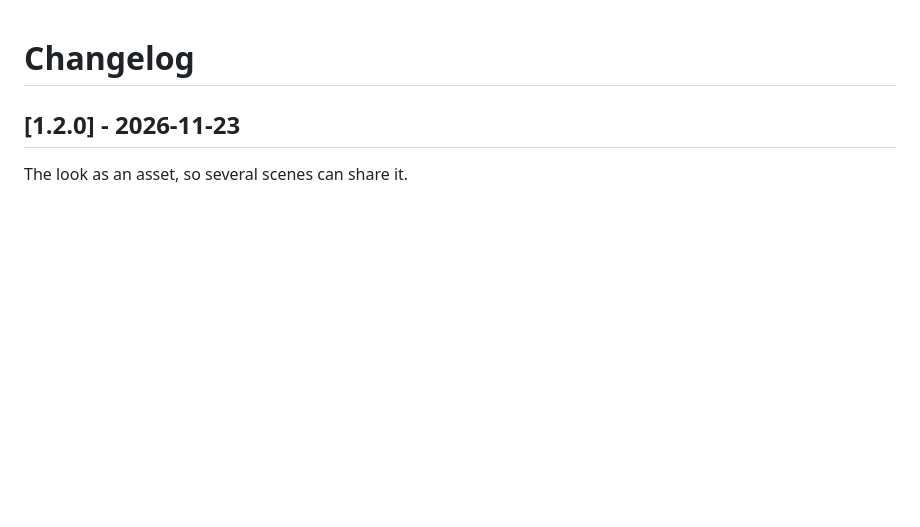
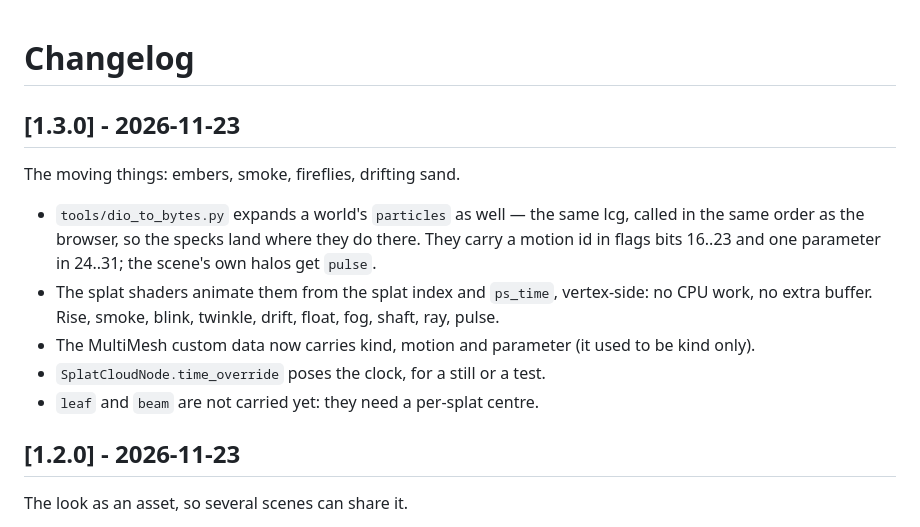
Before and after one commit to yanhuifair/pixelart-gaussiansplat-godot, a Markdown page: CHANGELOG.md, the part around the change. GitHub-like rendering; blank space fills up the shorter version.

```diff
--- a/CHANGELOG.md
+++ b/CHANGELOG.md
@@ -1,4 +1,17 @@
 # Changelog
+
+## [1.3.0] - 2026-11-23
+
+The moving things: embers, smoke, fireflies, drifting sand.
+
+- `tools/dio_to_bytes.py` expands a world's `particles` as well — the same lcg, called in the same
+  order as the browser, so the specks land where they do there. They carry a motion id in flags bits
+  16..23 and one parameter in 24..31; the scene's own halos get `pulse`.
+- The splat shaders animate them from the splat index and `ps_time`, vertex-side: no CPU work, no
+  extra buffer. Rise, smoke, blink, twinkle, drift, float, fog, shaft, ray, pulse.
+- The MultiMesh custom data now carries kind, motion and parameter (it used to be kind only).
+- `SplatCloudNode.time_override` poses the clock, for a still or a test.
+- `leaf` and `beam` are not carried yet: they need a per-splat centre.
 
 ## [1.2.0] - 2026-11-23
 
```
Also changed, not shown: README.md (+10 -4 lines), docs/caravan.png, 8 other files.
